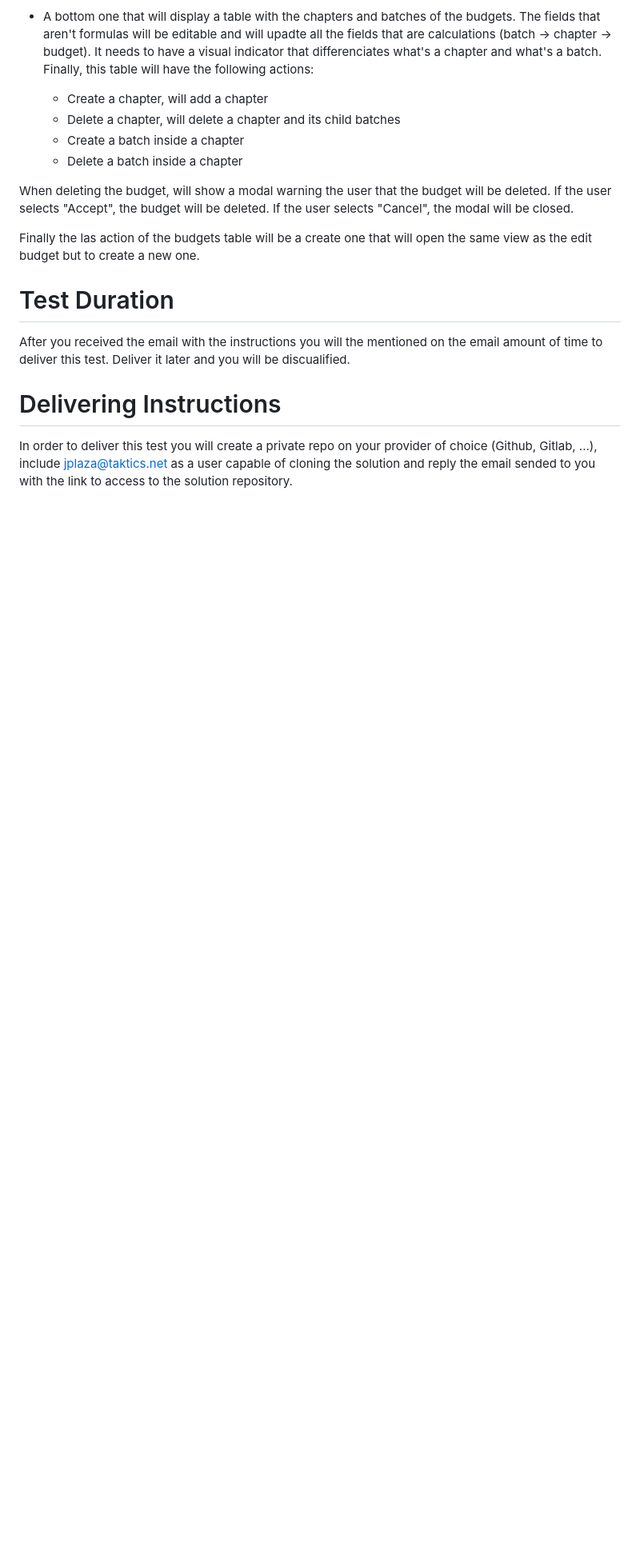
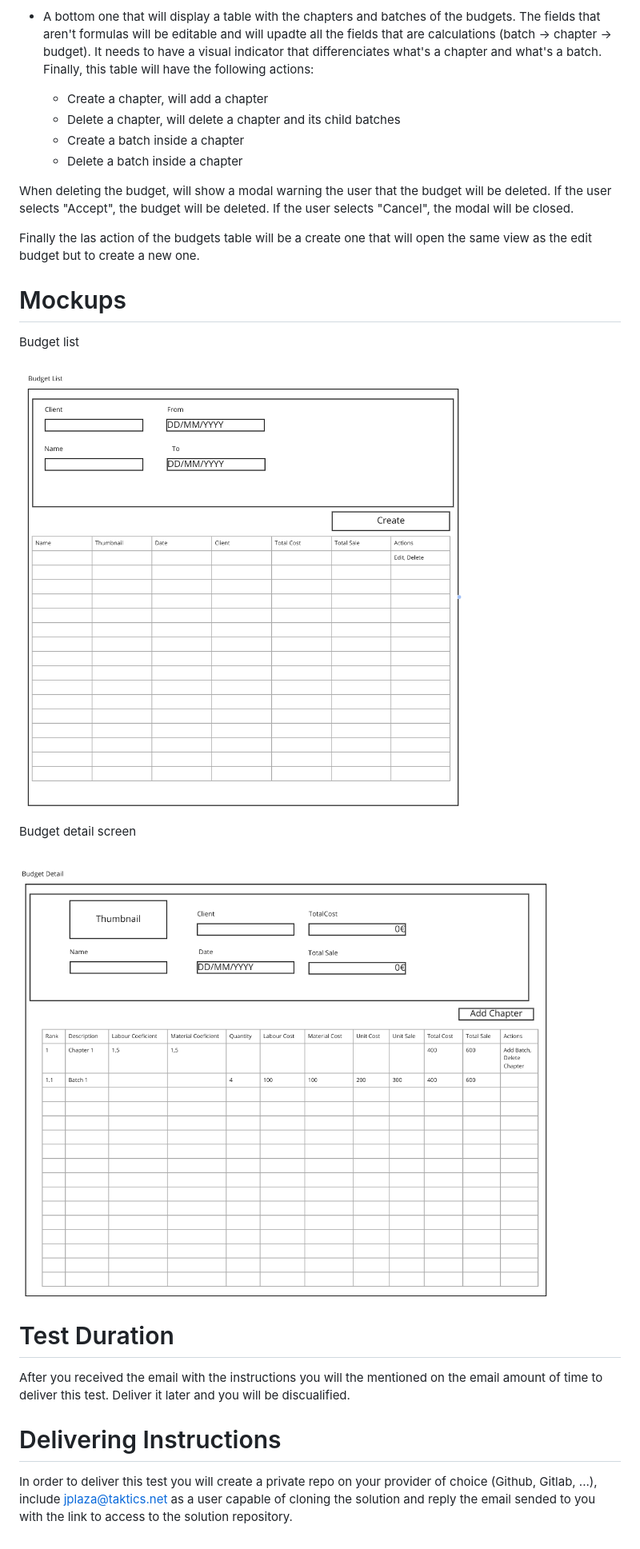
Before and after one commit to LuisPuchol/taktics-test-monorepo, a Markdown page: README.md, the part around the change printed below. Shown: that part at 80% size. GitHub-like rendering; pictures changed too: budget_detail.png (added), budget_list.png (added); blank space fills up the shorter version.

Commit message:
add images and mockups

```diff
--- a/README.md
+++ b/README.md
@@ -68,6 +69,15 @@ When deleting the budget, will show a modal warning the user that the budget wil
 
 Finally the las action of the budgets table will be a create one that will open the same view as the edit budget but to create a new one.
 
+# Mockups
+Budget list
+
+![Budget list](budget_list.png)
+
+Budget detail screen
+
+![Budget detail](./budget_detail.png)
+
 # Test Duration
 After you received the email with the instructions you will the mentioned on the email amount of time to deliver this test. Deliver it later and you will be discualified.
 
```
Also changed, not shown: other parts of README.md (+3 -2 lines), budget_structure.png (added).
